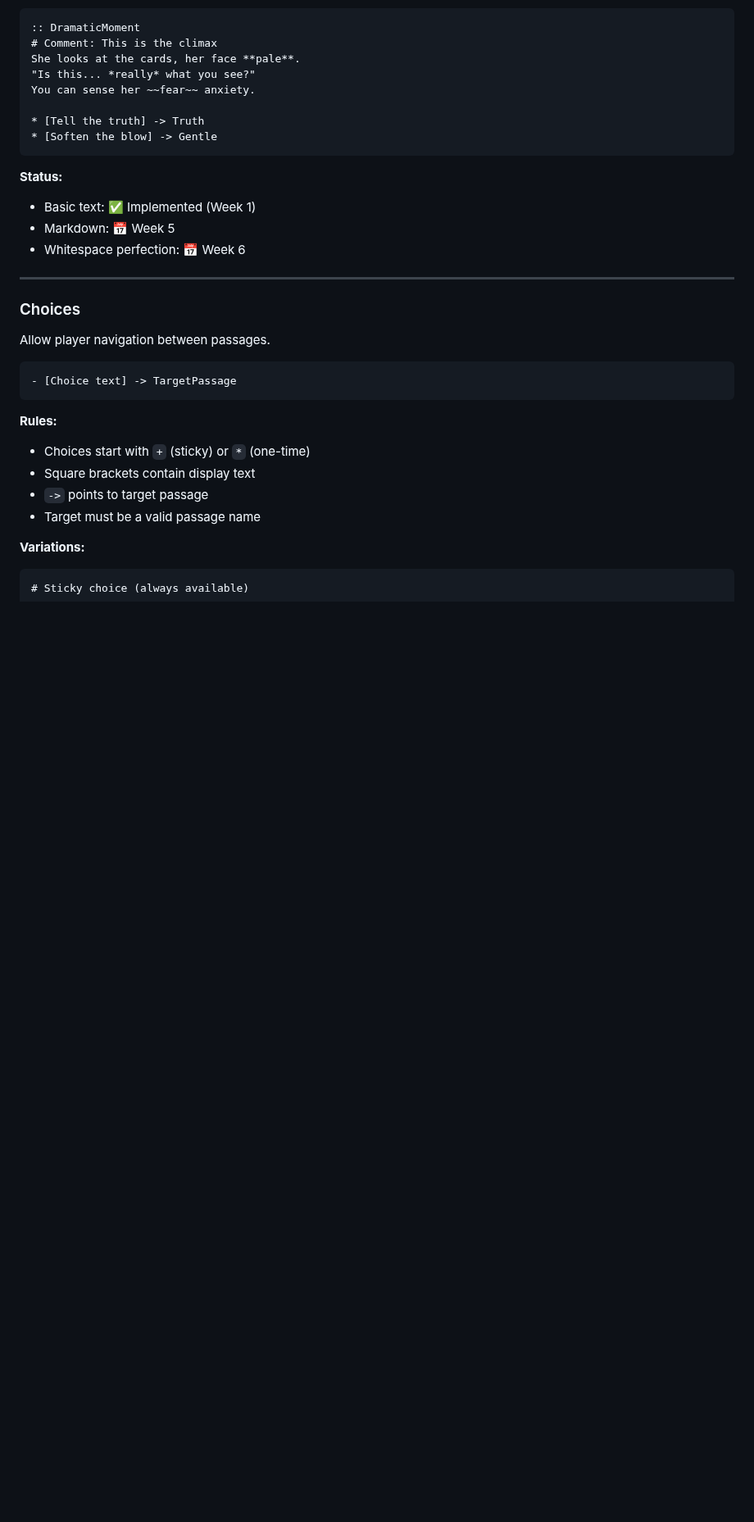
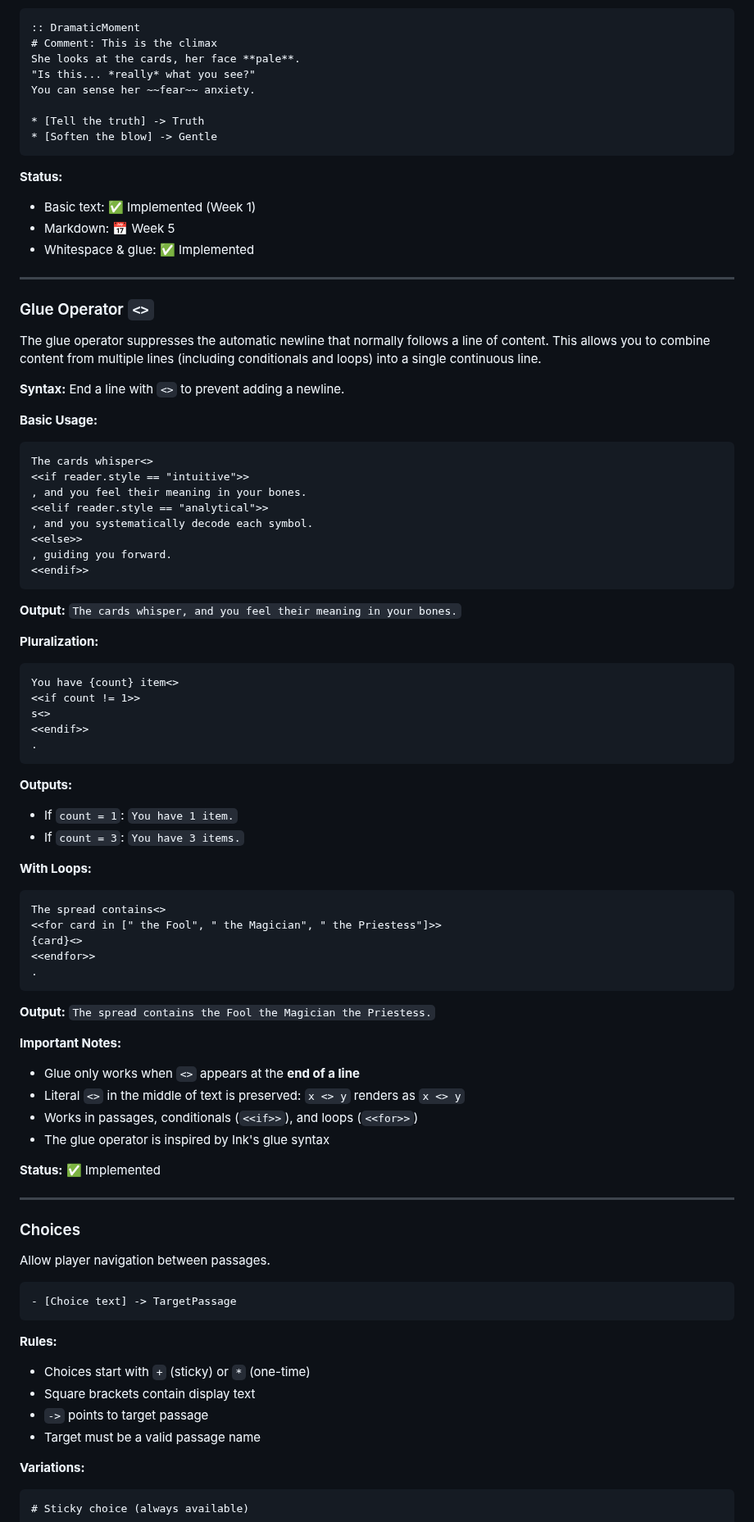
Before and after one commit to katelouie/bardic, a Markdown page: docs/spec.md, the part around one of its changes. Shown at 82% size. GitHub-like rendering; blank space fills up the shorter version.

Commit message:
Update docs for glue

````diff
--- a/docs/spec.md
+++ b/docs/spec.md
@@ -191,7 +192,65 @@ You can sense her ~~fear~~ anxiety.
 
 - Basic text: ✅ Implemented (Week 1)
 - Markdown: 📅 Week 5
-- Whitespace perfection: 📅 Week 6
+- Whitespace & glue: ✅ Implemented
+
+---
+
+### Glue Operator `<>`
+
+The glue operator suppresses the automatic newline that normally follows a line of content. This allows you to combine content from multiple lines (including conditionals and loops) into a single continuous line.
+
+**Syntax:** End a line with `<>` to prevent adding a newline.
+
+**Basic Usage:**
+
+```bard
+The cards whisper<>
+<<if reader.style == "intuitive">>
+, and you feel their meaning in your bones.
+<<elif reader.style == "analytical">>
+, and you systematically decode each symbol.
+<<else>>
+, guiding you forward.
+<<endif>>
+```
+
+**Output:** `The cards whisper, and you feel their meaning in your bones.`
+
+**Pluralization:**
+
+```bard
+You have {count} item<>
+<<if count != 1>>
+s<>
+<<endif>>
+.
+```
+
+**Outputs:**
+- If `count = 1`: `You have 1 item.`
+- If `count = 3`: `You have 3 items.`
+
+**With Loops:**
+
+```bard
+The spread contains<>
+<<for card in [" the Fool", " the Magician", " the Priestess"]>>
+{card}<>
+<<endfor>>
+.
+```
+
+**Output:** `The spread contains the Fool the Magician the Priestess.`
+
+**Important Notes:**
+
+- Glue only works when `<>` appears at the **end of a line**
+- Literal `<>` in the middle of text is preserved: `x <> y` renders as `x <> y`
+- Works in passages, conditionals (`<<if>>`), and loops (`<<for>>`)
+- The glue operator is inspired by Ink's glue syntax
+
+**Status:** ✅ Implemented
 
 ---
 
````
Also changed, not shown: other parts of docs/spec.md (+7 -6 lines).
